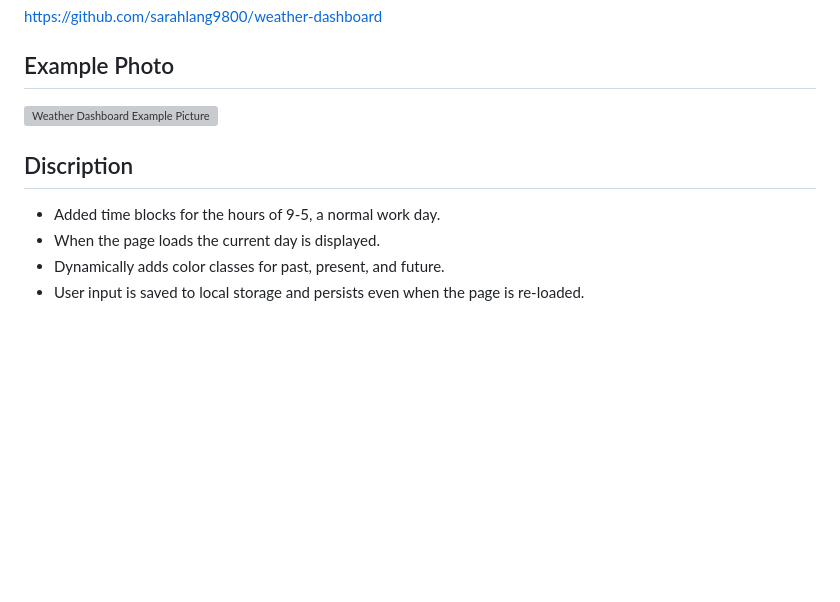
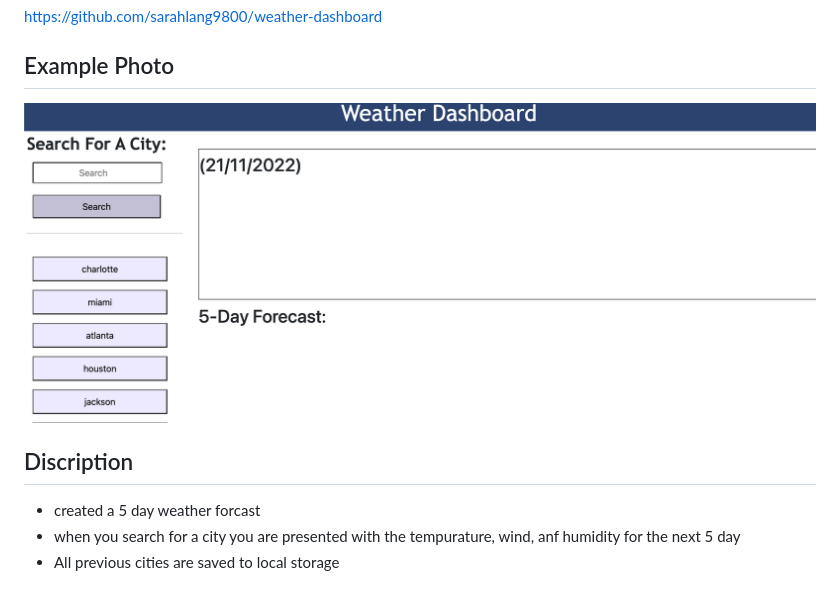
Before and after one commit to sarahlang9800/weather-dashboard, a Markdown page: README.md, the part around the change. GitHub-like rendering; pictures changed too: Assets/images/weather-forecast-example-photo.png (added); blank space fills up the shorter version; grey boxes are pictures that could not be loaded.

Commit message:
added css

```diff
--- a/README.md
+++ b/README.md
@@ -25,10 +25,9 @@ https://sarahlang9800.github.io/weather-dashboard/
 https://github.com/sarahlang9800/weather-dashboard
 
 ## Example Photo
-![Weather Dashboard Example Picture](/Assets/images/weather-dashboard-exaple-photo.png)
+![Weather Dashboard Example Picture](/Assets/images/weather-forecast-example-photo.png)
 
 ## Discription
-* Added time blocks for the hours of 9-5, a normal work day.
-* When the page loads the current day is displayed.
-* Dynamically adds color classes for past, present, and future.
-* User input is saved to local storage and persists even when the page is re-loaded.
+* created a 5 day weather forcast
+* when you search for a city you are presented with the tempurature, wind, anf humidity for the next 5 day
+* All previous cities are saved to local storage
```
Also changed, not shown: 3 other files.
